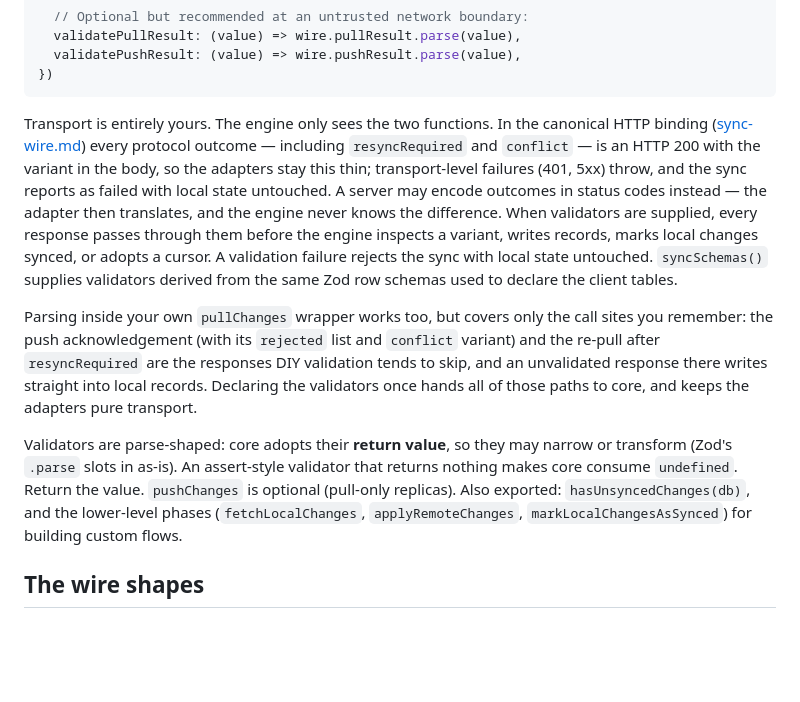
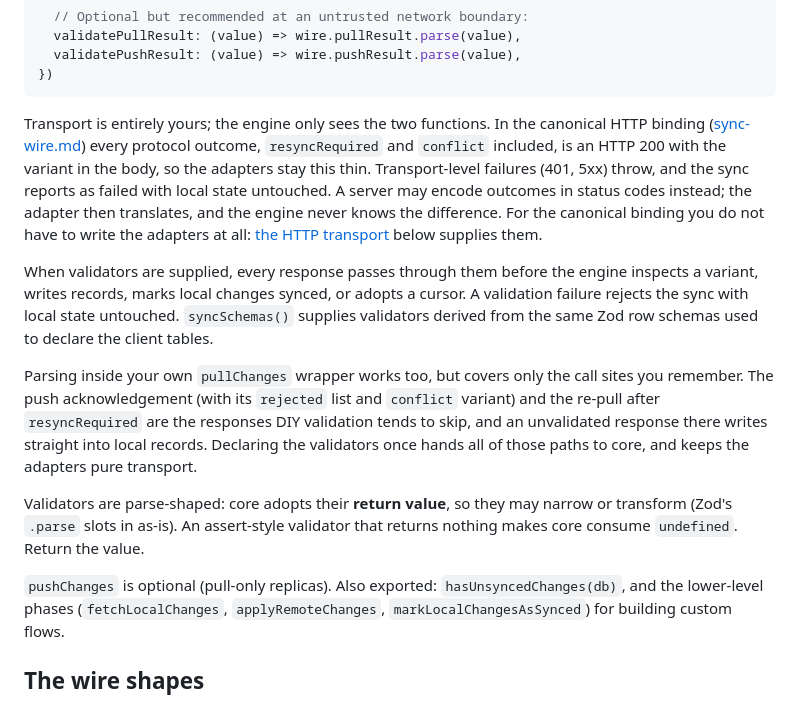
Before and after one commit to dustyway/remelonDB, a Markdown page: docs/reference/sync.md, the part around one of its changes. Drawn GitHub-style; blank space fills up the shorter version.

````diff
--- a/docs/reference/sync.md
+++ b/docs/reference/sync.md
@@ -44,14 +44,17 @@ await synchronize({
 })
 ```
 
-Transport is entirely yours. The engine only sees the two functions. In
+Transport is entirely yours; the engine only sees the two functions. In
 the canonical HTTP binding ([sync-wire.md](../sync-wire.md)) every
-protocol outcome — including `resyncRequired` and `conflict` — is an
-HTTP 200 with the variant in the body, so the adapters stay this thin;
-transport-level failures (401, 5xx) throw, and the sync reports as
+protocol outcome, `resyncRequired` and `conflict` included, is an
+HTTP 200 with the variant in the body, so the adapters stay this thin.
+Transport-level failures (401, 5xx) throw, and the sync reports as
 failed with local state untouched. A server may encode outcomes in
-status codes instead — the adapter then translates, and the engine
-never knows the difference.
+status codes instead; the adapter then translates, and the engine never
+knows the difference. For the canonical binding you do not have to
+write the adapters at all: [the HTTP transport](#the-http-transport)
+below supplies them.
+
 When validators are supplied, every response passes through them before
 the engine inspects a variant, writes records, marks local changes synced,
 or adopts a cursor. A validation failure rejects the sync with local state
@@ -59,7 +62,7 @@ untouched. `syncSchemas()` supplies validators derived from the same Zod
 row schemas used to declare the client tables.
 
 Parsing inside your own `pullChanges` wrapper works too, but covers only
-the call sites you remember: the push acknowledgement (with its
+the call sites you remember. The push acknowledgement (with its
 `rejected` list and `conflict` variant) and the re-pull after
 `resyncRequired` are the responses DIY validation tends to skip, and an
 unvalidated response there writes straight into local records. Declaring
@@ -70,6 +73,7 @@ Validators are parse-shaped: core adopts their **return value**, so they
 may narrow or transform (Zod's `.parse` slots in as-is). An assert-style
 validator that returns nothing makes core consume `undefined`. Return
 the value.
+
 `pushChanges` is optional (pull-only replicas). Also exported:
 `hasUnsyncedChanges(db)`, and the lower-level phases
 (`fetchLocalChanges`, `applyRemoteChanges`, `markLocalChangesAsSynced`)
````
Also changed, not shown: other parts of docs/reference/sync.md (+149 -17 lines).
